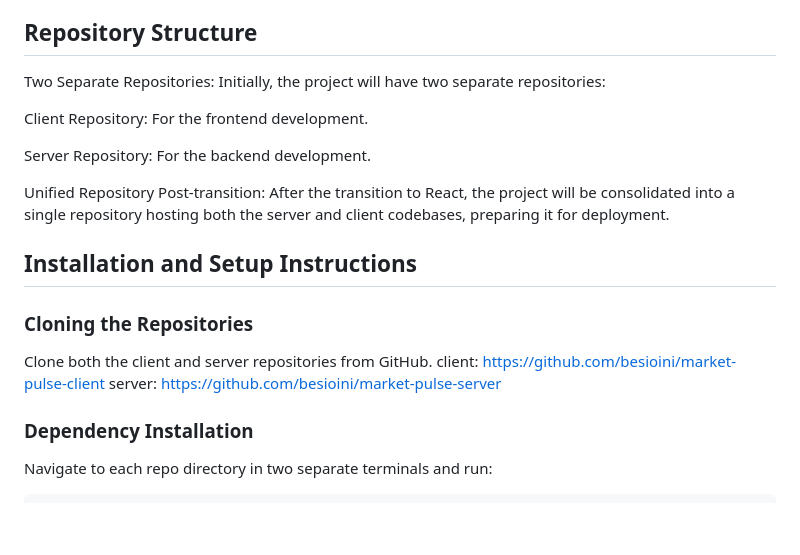
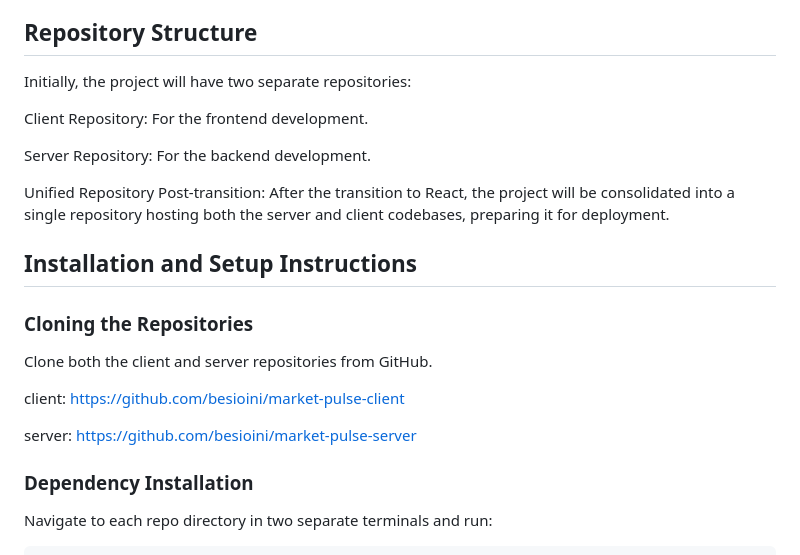
Before and after one commit to besioini/e-com-app-client, a Markdown page: README.md, the part around the change. Rendered like a GitHub page; blank space fills up the shorter version.

Commit message:
README 4

```diff
--- a/README.md
+++ b/README.md
@@ -15,7 +15,7 @@ Phase 2: Transition to React
 In the final weeks of the bootcamp, the client-side codebase will be transitioned from Vanilla JavaScript to React. This shift is aimed at enhancing my React and Redux skills.
 
 ## Repository Structure
-Two Separate Repositories: Initially, the project will have two separate repositories:
+Initially, the project will have two separate repositories:
 
 Client Repository: For the frontend development.
 
@@ -26,7 +26,9 @@ Unified Repository Post-transition: After the transition to React, the project w
 ## Installation and Setup Instructions
 ### Cloning the Repositories
 Clone both the client and server repositories from GitHub.
+
 client: https://github.com/besioini/market-pulse-client
+
 server: https://github.com/besioini/market-pulse-server
 ### Dependency Installation
 Navigate to each repo directory in two separate terminals and run:
```
